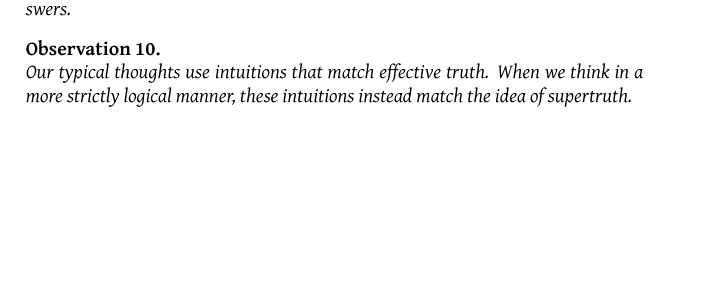
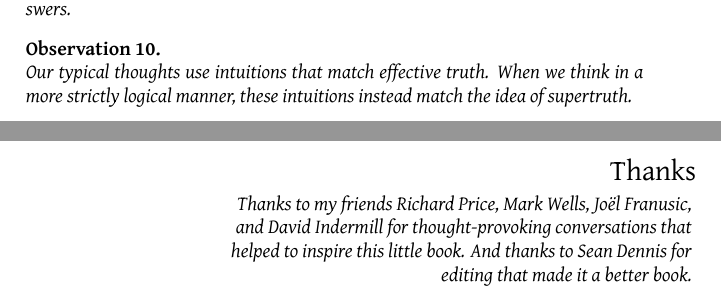
Before and after one commit to tylerneylon/truth, a LaTeX thesis (truth_book.tex): part of page 64 of 71 before the commit and two parts of pages 64 and 65 of 72 after it, the two joined at a grey line, cut so that both start at the same text, the shorter picture padded with empty space. Compiled offline with LuaLaTeX.

Commit message:
Add the thanks section at the end.

```diff
--- a/truth_book.tex
+++ b/truth_book.tex
@@ -3569,3 +3569,4 @@ Here they are:
 \end{obs}
 
 \pagestyle{empty}
+\newpage
@@ -3572,3 +3577,16 @@ Here they are:
+\rightline{\Large Thanks}
+\medskip
+\rightline{
+\begin{minipage}{3.2in}
+    \begin{flushright}
+        \em
+Thanks to my friends Richard Price, Mark Wells, Joël Franusic,
+        and David Indermill
+for thought-provoking conversations that helped to inspire this little book.
+And thanks to Sean Dennis for editing that made it a better book.
+    \end{flushright}
+\end{minipage}
+    }
 \newpage\phantom{.}
 \newpage\phantom{.}
 \newpage\phantom{.}
```
Also changed, not shown: truth_book.tex (4 more changed lines).
